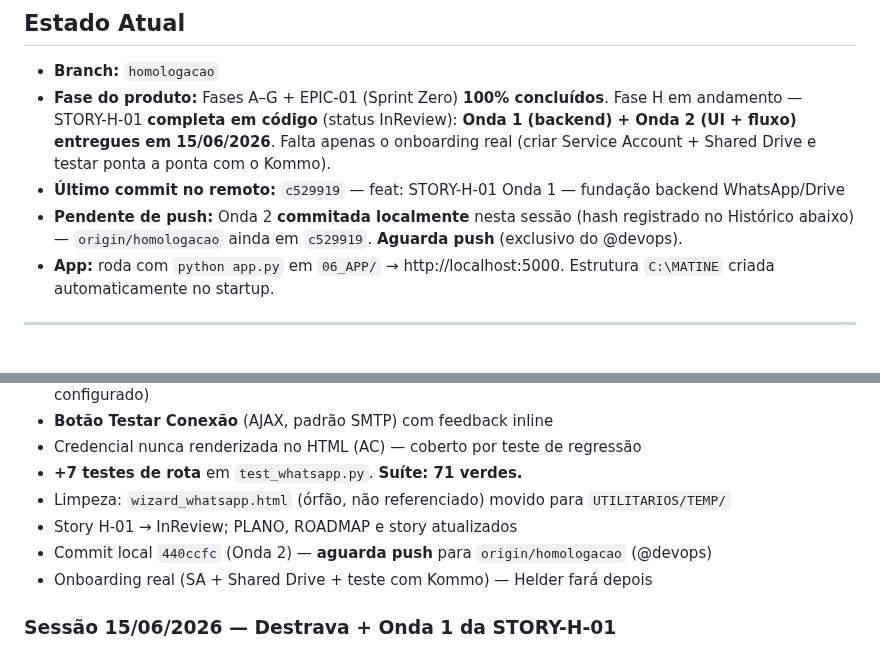
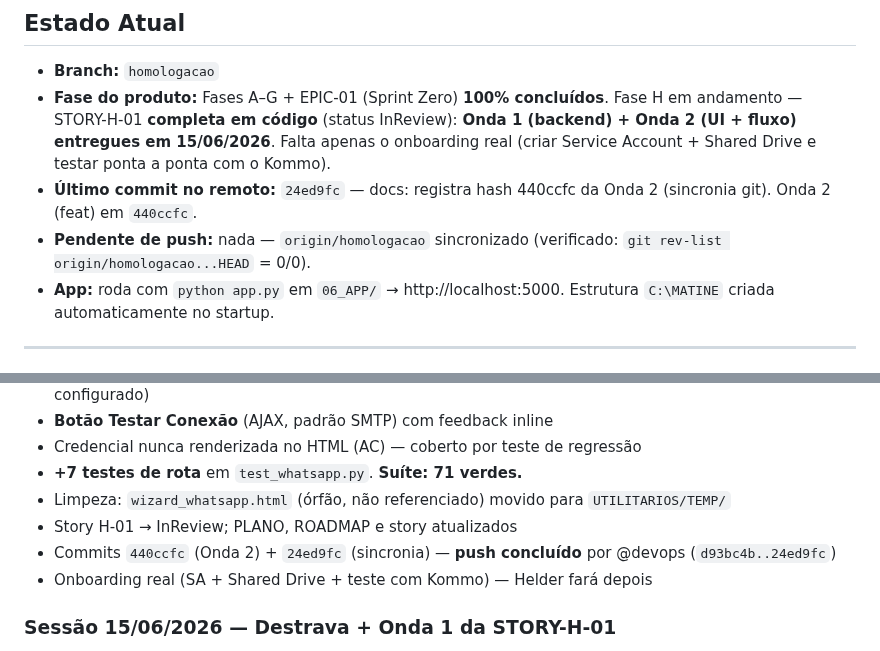
Before and after one commit to helderachaves-blip/DEP_FIN_COBRANCA, a Markdown page: PLANO_DE_ACAO.md, 2 parts joined by grey strips. Drawn GitHub-style.

Commit message:
docs: registra push da Onda 2 no PLANO_DE_ACAO (sincronia git) [Story H-01]
Co-Authored-By: Claude Opus 4.8 <noreply@anthropic.com>

```diff
--- a/PLANO_DE_ACAO.md
+++ b/PLANO_DE_ACAO.md
@@ -10,8 +10,8 @@
 
 - **Branch:** `homologacao`
 - **Fase do produto:** Fases A–G + EPIC-01 (Sprint Zero) **100% concluídos**. Fase H em andamento — STORY-H-01 **completa em código** (status InReview): **Onda 1 (backend) + Onda 2 (UI + fluxo) entregues em 15/06/2026**. Falta apenas o onboarding real (criar Service Account + Shared Drive e testar ponta a ponta com o Kommo).
-- **Último commit no remoto:** `c529919` — feat: STORY-H-01 Onda 1 — fundação backend WhatsApp/Drive
-- **Pendente de push:** Onda 2 **commitada localmente** nesta sessão (hash registrado no Histórico abaixo) — `origin/homologacao` ainda em `c529919`. **Aguarda push** (exclusivo do @devops).
+- **Último commit no remoto:** `24ed9fc` — docs: registra hash 440ccfc da Onda 2 (sincronia git). Onda 2 (feat) em `440ccfc`.
+- **Pendente de push:** nada — `origin/homologacao` sincronizado (verificado: `git rev-list origin/homologacao...HEAD` = 0/0).
 - **App:** roda com `python app.py` em `06_APP/` → http://localhost:5000. Estrutura `C:\MATINE` criada automaticamente no startup.
 
 ---
@@ -61,7 +61,7 @@ Backend em `06_APP/gdrive.py` + `db.get_config_whatsapp` / `db.salvar_config_wha
 - **+7 testes de rota** em `test_whatsapp.py`. **Suíte: 71 verdes.**
 - Limpeza: `wizard_whatsapp.html` (órfão, não referenciado) movido para `UTILITARIOS/TEMP/`
 - Story H-01 → InReview; PLANO, ROADMAP e story atualizados
-- Commit local `440ccfc` (Onda 2) — **aguarda push** para `origin/homologacao` (@devops)
+- Commits `440ccfc` (Onda 2) + `24ed9fc` (sincronia) — **push concluído** por @devops (`d93bc4b..24ed9fc`)
 - Onboarding real (SA + Shared Drive + teste com Kommo) — Helder fará depois
 
 ### Sessão 15/06/2026 — Destrava + Onda 1 da STORY-H-01
```
